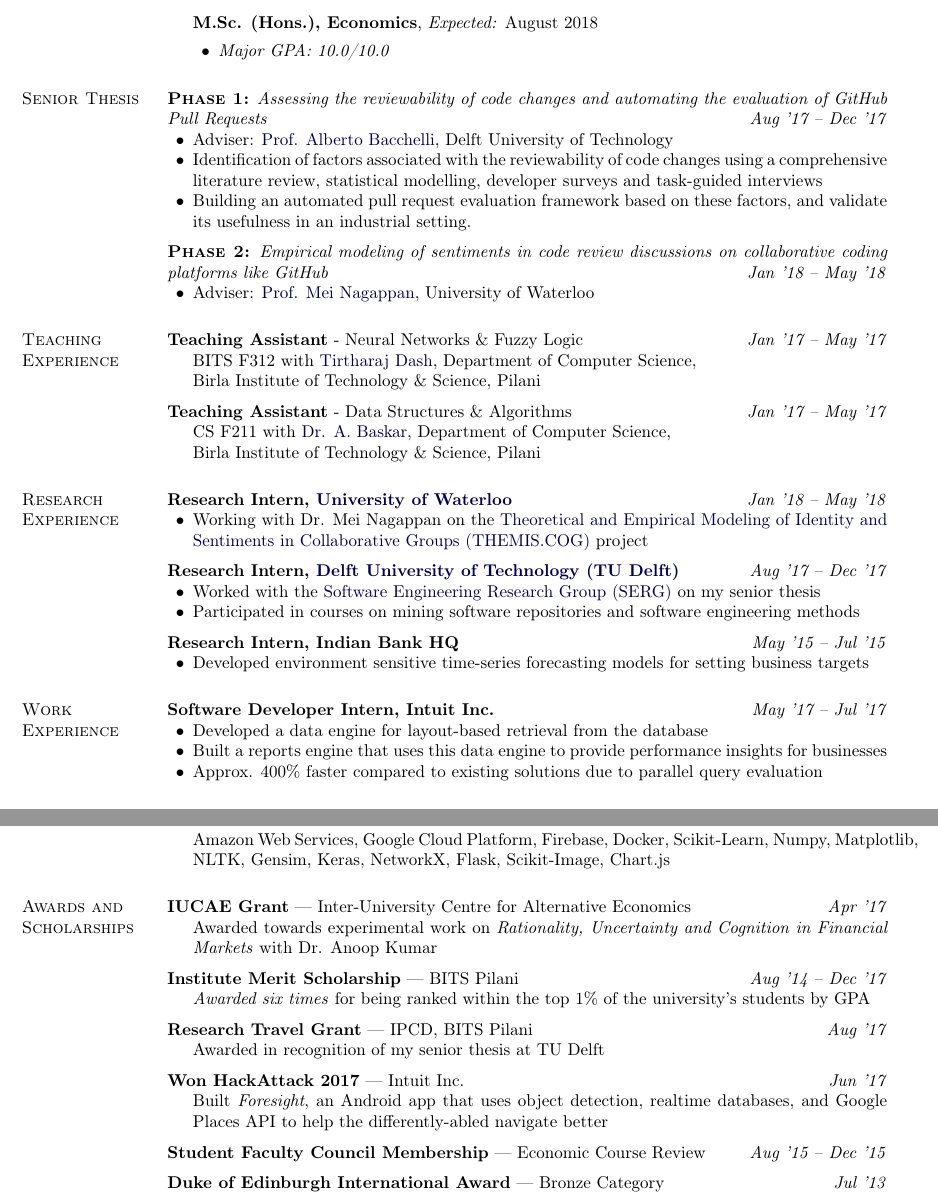
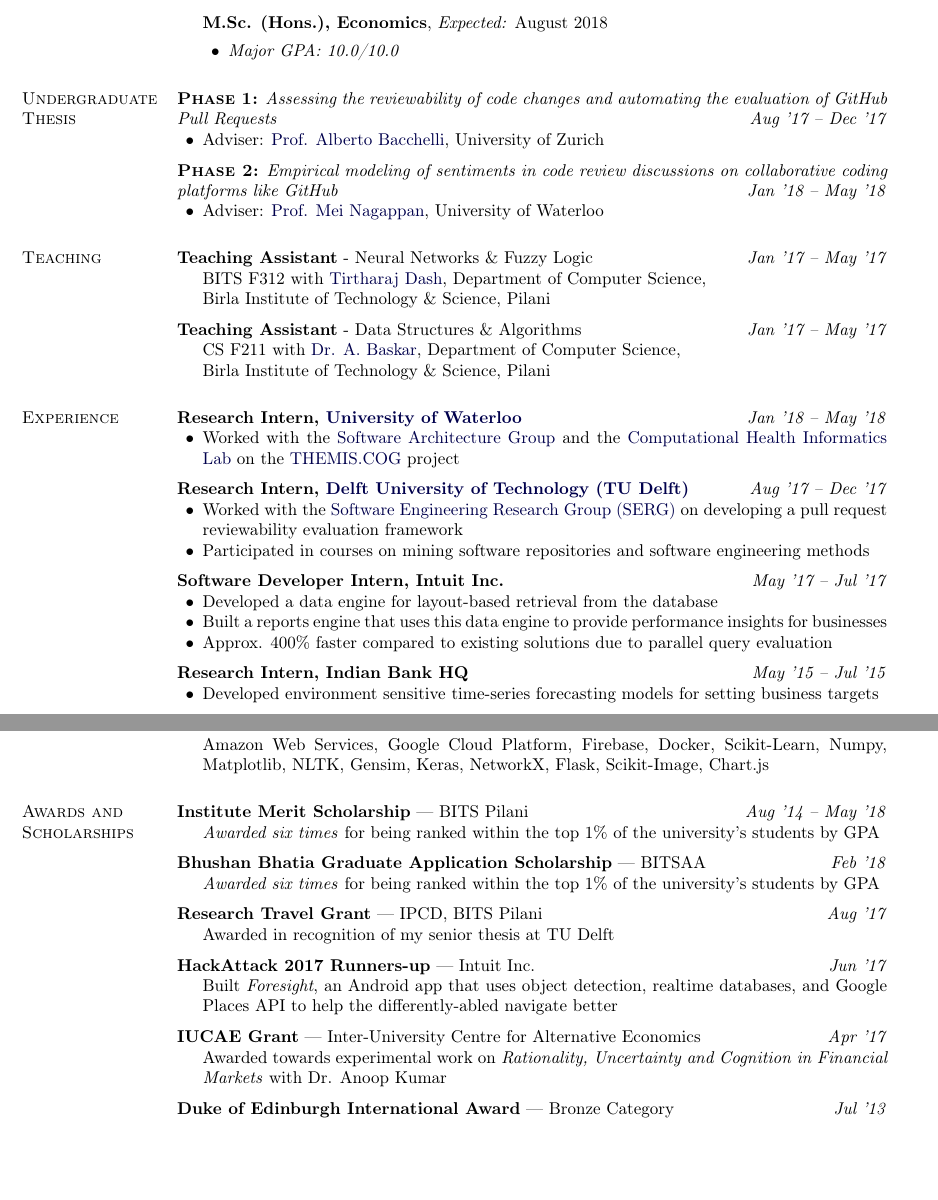
Before and after one commit to achyudh/Academic-CV, a LaTeX CV (Achyudh_CV.tex): two parts of pages 1 and 3 of 3, joined at a grey line, cut so that both start at the same text, the shorter picture padded with empty space. Compiled offline with pdfLaTeX.

Commit message:
Update Experience

```diff
--- a/Achyudh_CV.tex
+++ b/Achyudh_CV.tex
@@ -65,7 +65,7 @@
 % Use these lines for A4-sized paper
 \usepackage[paper=a4paper,
             %includefoot, % Uncomment to put page number above margin
-            marginparwidth=30mm,    % Length of section titles
+            marginparwidth=32mm,    % Length of section titles
             marginparsep=1.5mm,       % Space between titles and text
             margin=15mm,              % 25mm margins
             includemp]{geometry}
@@ -241,12 +241,10 @@ Pilani
         \end{innerlist}
 \end{outerlist}
 
-\section{Senior Thesis}
+\section{Undergraduate Thesis}
 \textbf{\scshape Phase 1:} \emph{Assessing the reviewability of code changes and automating the evaluation of GitHub Pull Requests} \hfill \emph{Aug '17 -- Dec '17}
     \begin{innerlist}
-        \item Adviser: \href{https://sback.it/}{Prof. Alberto Bacchelli}, Delft University of Technology
-        \item Identification of factors associated with the reviewability of code changes using a comprehensive literature review, statistical modelling, developer surveys and task-guided interviews
-        \item Building an automated pull request evaluation framework based on these factors, and validate its usefulness in an industrial setting.
+        \item Adviser: \href{https://sback.it/}{Prof. Alberto Bacchelli}, University of Zurich
     \end{innerlist}
 
 \halfblankline
@@ -257,7 +255,7 @@ Pilani
         \item Adviser: \href{https://cs.uwaterloo.ca/~m2nagapp/}{Prof. Mei Nagappan}, University of Waterloo
     \end{innerlist}
 
-\section{Teaching Experience}
+\section{Teaching}
 
 \textbf{Teaching Assistant} - Neural Networks \& Fuzzy Logic \hfill \emph{Jan '17 -- May '17}
 \begin{innerlist}
@@ -273,19 +271,28 @@ Pilani
         Birla Institute of Technology \& Science, Pilani
 \end{innerlist}
 
-\section{Research Experience}
+\section{Experience}
 
 \textbf{Research Intern, \href{https://uwaterloo.ca/}{University of Waterloo}} \hfill \emph{Jan '18 -- May '18}
 \begin{innerlist}
-    \item Working with Dr. Mei Nagappan on the \href{https://cs.uwaterloo.ca/~jhoey/research/themis.cog/index.php}{Theoretical and Empirical Modeling of Identity and Sentiments in Collaborative Groups (THEMIS.COG)} project
+    \item Worked with the \href{http://www.swag.uwaterloo.ca/}{Software Architecture Group} and the \href{https://chil.uwaterloo.ca/}{Computational Health Informatics Lab} on the \href{https://cs.uwaterloo.ca/~jhoey/research/themis.cog/index.php}{THEMIS.COG} project
 \end{innerlist}
 
 \halfblankline
 
 \textbf{Research Intern, \href{https://www.tudelft.nl/}{Delft University of Technology (TU Delft)}} \hfill \emph{Aug '17 -- Dec '17}
 \begin{innerlist}
-    \item Worked with the \href{http://swerl.tudelft.nl/bin/view/Main/WebHome}{Software Engineering Research Group (SERG)} on my senior thesis
+    \item Worked with the \href{http://swerl.tudelft.nl/bin/view/Main/WebHome}{Software Engineering Research Group (SERG)} on developing a pull request reviewability evaluation framework
     \item Participated in courses on mining software repositories and software engineering methods
+\end{innerlist}
+
+\halfblankline
+
+\textbf{Software Developer Intern, Intuit Inc.} \hfill \emph{May '17 -- Jul '17}
+\begin{innerlist}
+    \item Developed a data engine for layout-based retrieval from the database
+    \item Built a reports engine that uses this data engine to provide performance insights for businesses
+    \item Approx. 400\% faster compared to existing solutions due to parallel query evaluation
 \end{innerlist}
 
 \halfblankline
@@ -295,16 +302,6 @@ Pilani
     \item Developed environment sensitive time-series forecasting models for setting business targets
 \end{innerlist}
 
-\section{Work Experience}
-
-\textbf{Software Developer Intern, Intuit Inc.} \hfill \emph{May '17 -- Jul '17}
-\begin{innerlist}
-    \item Developed a data engine for layout-based retrieval from the database
-    \item Built a reports engine that uses this data engine to provide performance insights for businesses
-    \item Approx. 400\% faster compared to existing solutions due to parallel query evaluation
-
-
-\end{innerlist}
 
 \section{Research Projects}
 
@@ -437,15 +434,14 @@ Identification of latent structures within parliamentary debates using natural l
 %\end{bibsection}
 
 \section{Awards and Scholarships}
-\textbf{IUCAE Grant} --- Inter-University Centre for Alternative Economics
-\hfill \emph{Apr '17}
+\textbf{Institute Merit Scholarship} --- BITS Pilani \hfill \emph{Aug '14 -- May '18}
 \begin{innerlist}
-\item[] Awarded towards experimental work on \emph{Rationality, Uncertainty and Cognition in Financial Markets} with Dr. Anoop Kumar
+\item[] \emph{Awarded six times} for being ranked within the top 1\% of the university's students by GPA
 \end{innerlist}
 
 \halfblankline
 
-\textbf{Institute Merit Scholarship} --- BITS Pilani \hfill \emph{Aug '14 -- Dec '17}
+\textbf{Bhushan Bhatia Graduate Application Scholarship} --- BITSAA \hfill \emph{Feb '18}
 \begin{innerlist}
 \item[] \emph{Awarded six times} for being ranked within the top 1\% of the university's students by GPA
 \end{innerlist}
@@ -458,14 +454,18 @@ Identification of latent structures within parliamentary debates using natural l
 \end{innerlist}
 \halfblankline
 
-\textbf{Won HackAttack 2017} --- Intuit Inc. \hfill \emph{Jun '17}
+\textbf{HackAttack 2017 Runners-up} --- Intuit Inc. \hfill \emph{Jun '17}
 \begin{innerlist}
 \item[] Built \textit{Foresight}, an Android app that uses object detection, realtime databases, and Google Places API to help the differently-abled navigate better
 \end{innerlist}
 
 \halfblankline
 
-\textbf{Student Faculty Council Membership} --- Economic Course Review \hfill \emph{Aug '15 -- Dec '15}
+\textbf{IUCAE Grant} --- Inter-University Centre for Alternative Economics
+\hfill \emph{Apr '17}
+\begin{innerlist}
+\item[] Awarded towards experimental work on \emph{Rationality, Uncertainty and Cognition in Financial Markets} with Dr. Anoop Kumar
+\end{innerlist}
 
 \halfblankline
 
```
Also changed, not shown: Achyudh_CV.pdf.
